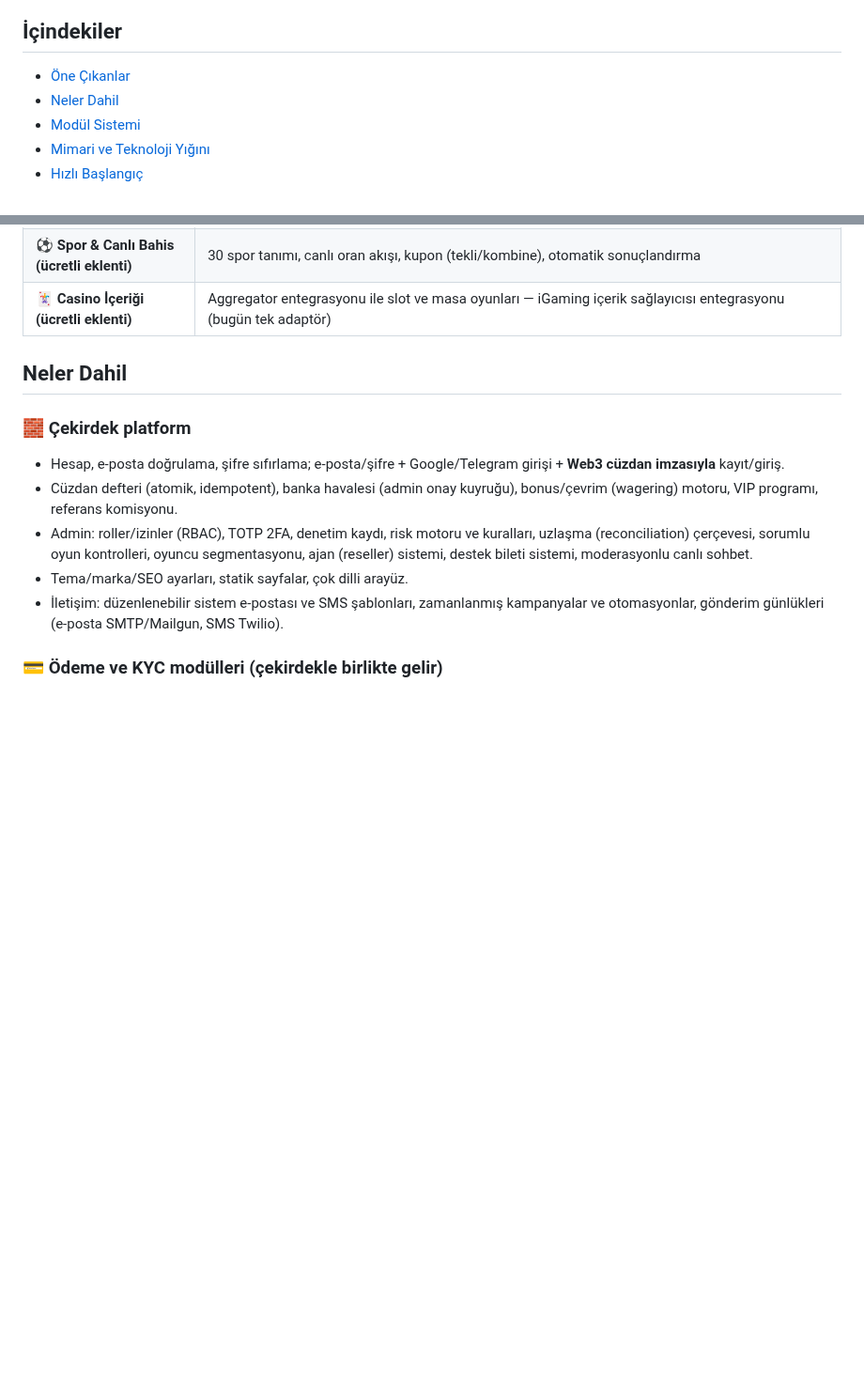
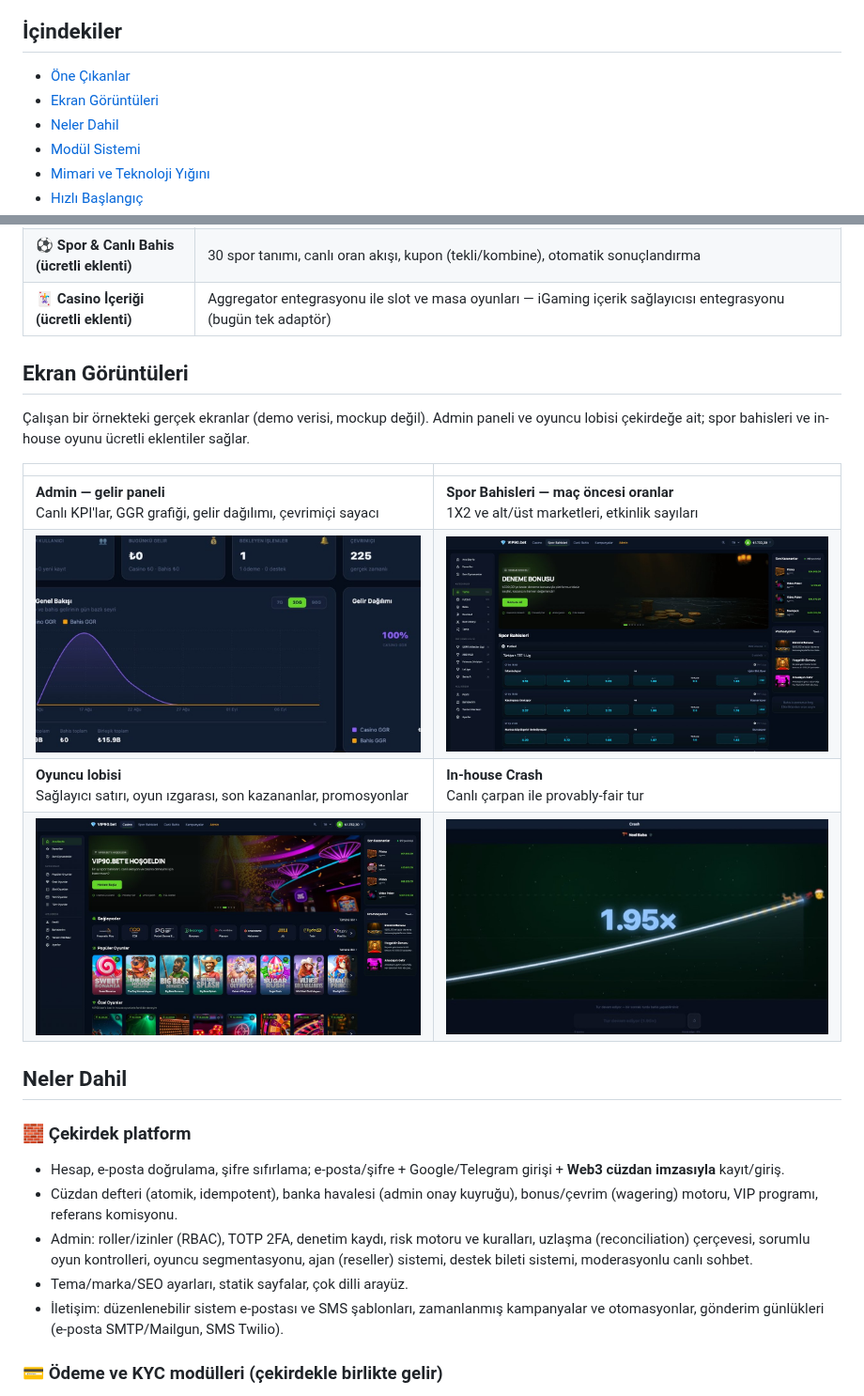
Before and after one commit to AfiliKod/vip90-bet-core, a Markdown page: README.tr.md, 2 parts joined by grey strips. Shown at 94% size. GitHub-like rendering; pictures changed too: assets/readme/admin.jpg (added), assets/readme/crash.jpg (added), assets/readme/lobby.jpg (added); blank space fills up the shorter version.

```diff
--- a/README.tr.md
+++ b/README.tr.md
@@ -32,6 +36,7 @@ olgunlaşmadığını gizlemiyoruz — bkz. [Yol Haritası](#yol-haritası) ve
 ## İçindekiler
 
 - [Öne Çıkanlar](#öne-çıkanlar)
+- [Ekran Görüntüleri](#ekran-görüntüleri)
 - [Neler Dahil](#neler-dahil)
 - [Modül Sistemi](#modül-sistemi)
 - [Mimari ve Teknoloji Yığını](#mimari-ve-teknoloji-yığını)
@@ -60,6 +65,19 @@ olgunlaşmadığını gizlemiyoruz — bkz. [Yol Haritası](#yol-haritası) ve
 | 🎰 **13 in-house oyun (ücretli eklenti)** | Crash, Mines, Plinko, Dice, Limbo, Wheel, Hi-Lo, Keno, Blackjack, Roulette, Baccarat, Video Poker, Dragon Tiger — hepsi HMAC-SHA256 **provably fair**, house edge her oyun için panelden ayarlanabilir |
 | ⚽ **Spor & Canlı Bahis (ücretli eklenti)** | 30 spor tanımı, canlı oran akışı, kupon (tekli/kombine), otomatik sonuçlandırma |
 | 🃏 **Casino İçeriği (ücretli eklenti)** | Aggregator entegrasyonu ile slot ve masa oyunları — iGaming içerik sağlayıcısı entegrasyonu (bugün tek adaptör) |
+
+## Ekran Görüntüleri
+
+Çalışan bir örnekteki gerçek ekranlar (demo verisi, mockup değil). Admin paneli
+ve oyuncu lobisi çekirdeğe ait; spor bahisleri ve in-house oyunu ücretli
+eklentiler sağlar.
+
+| | |
+|---|---|
+| **Admin — gelir paneli**<br>Canlı KPI'lar, GGR grafiği, gelir dağılımı, çevrimiçi sayacı | **Spor Bahisleri — maç öncesi oranlar**<br>1X2 ve alt/üst marketleri, etkinlik sayıları |
+| <img src="assets/readme/admin.jpg" alt="Admin paneli gelir paneli, canlı KPI ve GGR grafikleri" width="470"> | <img src="assets/readme/sports.jpg" alt="Spor bahisleri oran listesi" width="470"> |
+| **Oyuncu lobisi**<br>Sağlayıcı satırı, oyun ızgarası, son kazananlar, promosyonlar | **In-house Crash**<br>Canlı çarpan ile provably-fair tur |
+| <img src="assets/readme/lobby.jpg" alt="Oyuncu casino lobisi, sağlayıcılar ve oyun ızgarası" width="470"> | <img src="assets/readme/crash.jpg" alt="Crash oyunu, yükselen çarpan" width="470"> |
 
 ## Neler Dahil
 
```
Also changed, not shown: other parts of README.tr.md (+4 -0 lines), README.md (+18 -0 lines), assets/readme/hero.jpg (added), assets/readme/social-preview.jpg (added).
